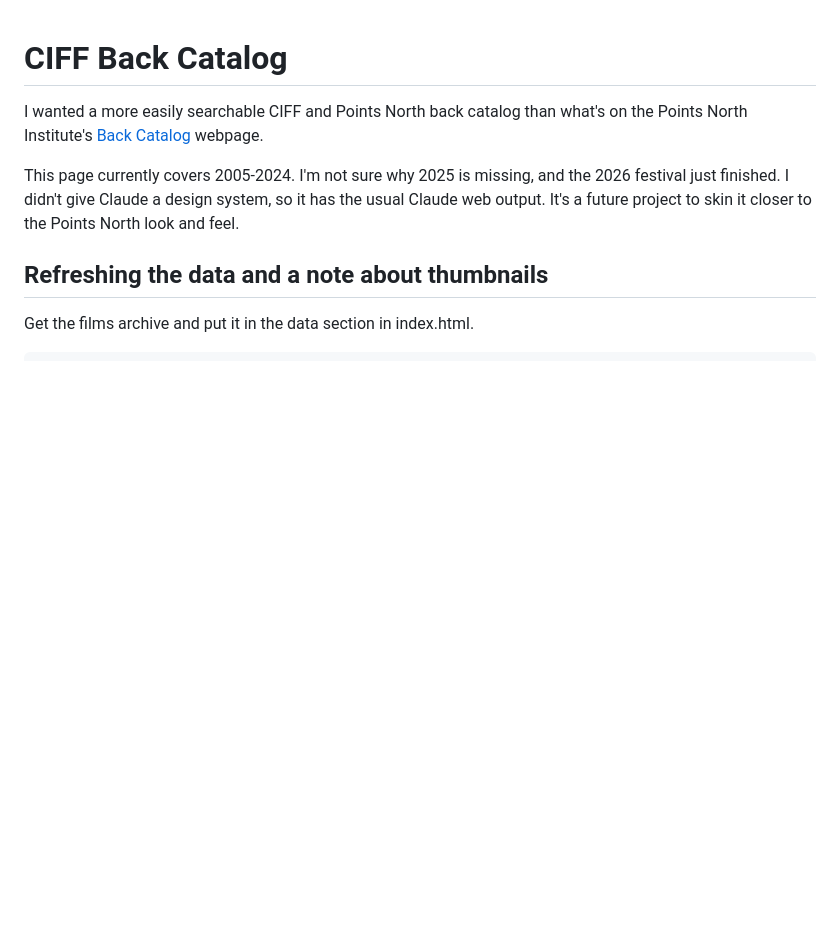
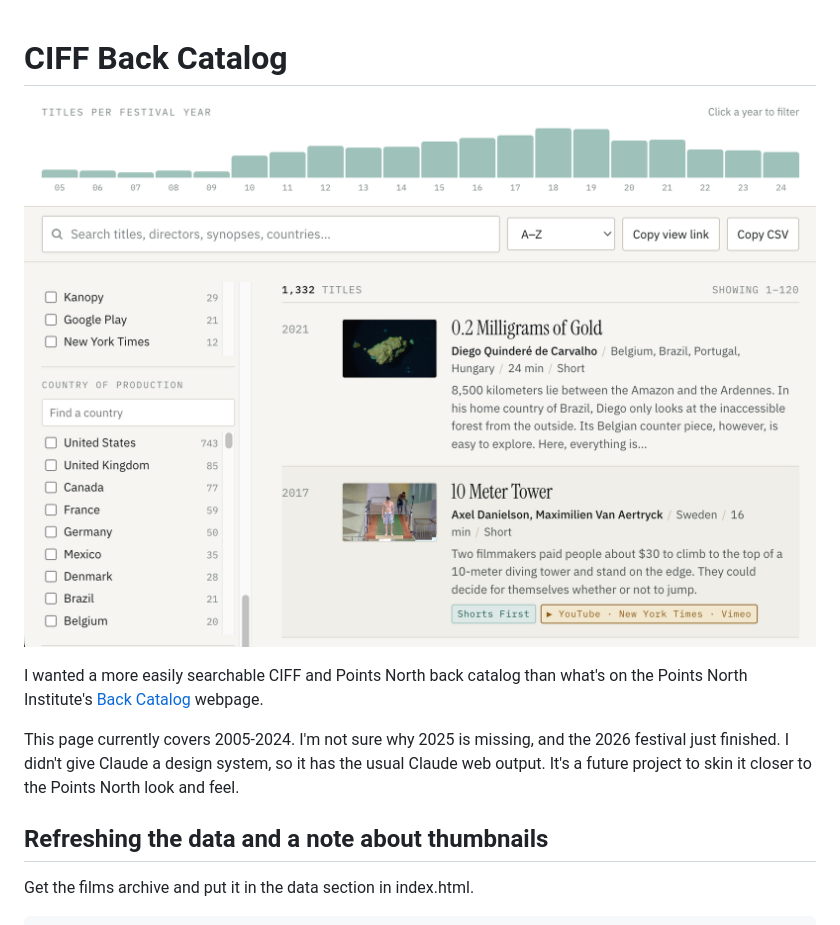
Before and after one commit to dgaff/ciff_catalog, a Markdown page: README.md, the part around the change. GitHub-like rendering; pictures changed too: ciff_catalog.png (added); blank space fills up the shorter version.

Commit message:
teaser image in readme

```diff
--- a/README.md
+++ b/README.md
@@ -1,4 +1,6 @@
 # CIFF Back Catalog
+
+![CIFF catalog](ciff_catalog.png)
 
 I wanted a more easily searchable CIFF and Points North back catalog than what's on the Points North Institute's [Back Catalog](https://pointsnorthinstitute.org/ciff/backcatalog/) webpage.
 
```
